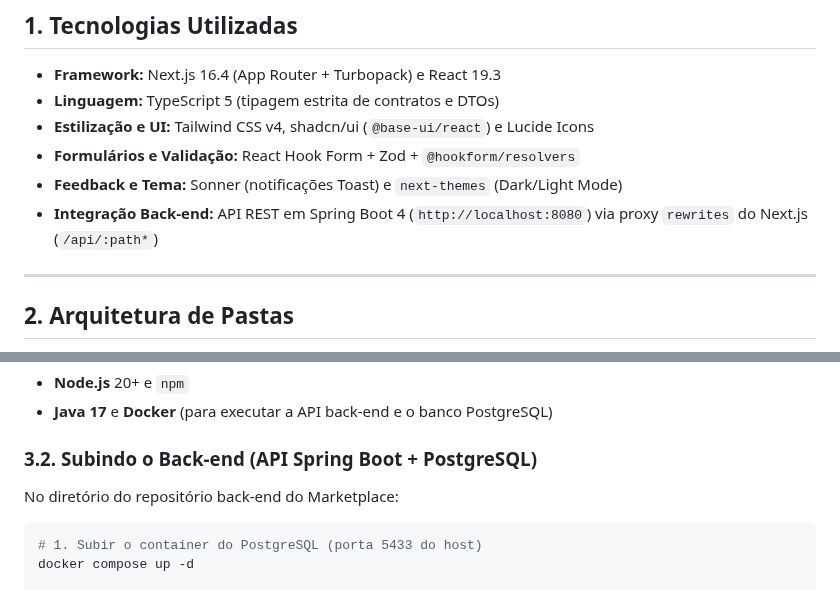
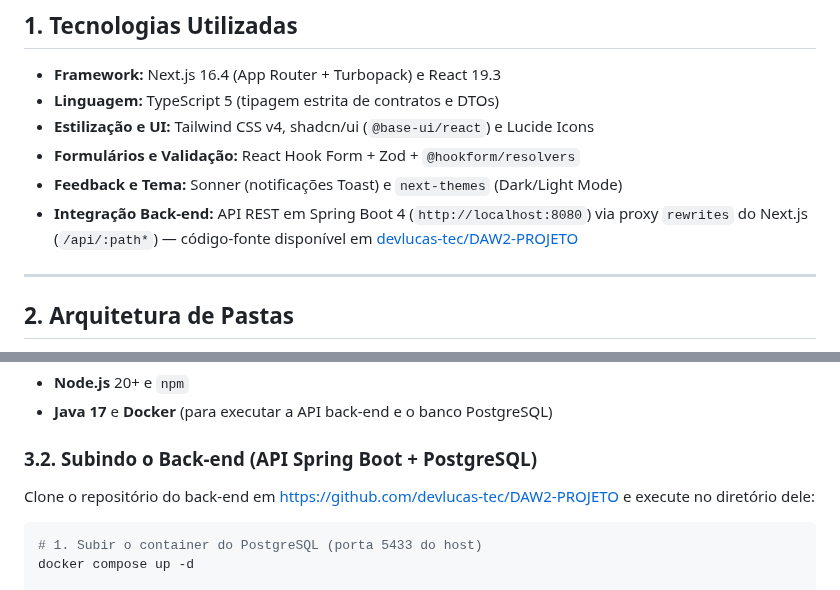
Before and after one commit to JoaoVictor-Lucena/DAW3-PROJETO, a Markdown page: README.md, 2 parts joined by grey strips. Rendered like a GitHub page.

````diff
--- a/README.md
+++ b/README.md
@@ -13,7 +20,7 @@ O sistema implementa o gerenciamento completo (**CRUD**) da entidade **Produto**
 - **Estilização e UI:** Tailwind CSS v4, shadcn/ui (`@base-ui/react`) e Lucide Icons
 - **Formulários e Validação:** React Hook Form + Zod + `@hookform/resolvers`
 - **Feedback e Tema:** Sonner (notificações Toast) e `next-themes` (Dark/Light Mode)
-- **Integração Back-end:** API REST em Spring Boot 4 (`http://localhost:8080`) via proxy `rewrites` do Next.js (`/api/:path*`)
+- **Integração Back-end:** API REST em Spring Boot 4 (`http://localhost:8080`) via proxy `rewrites` do Next.js (`/api/:path*`) — código-fonte disponível em [devlucas-tec/DAW2-PROJETO](https://github.com/devlucas-tec/DAW2-PROJETO)
 
 ---
 
@@ -67,7 +74,7 @@ src/
 - **Java 17** e **Docker** (para executar a API back-end e o banco PostgreSQL)
 
 ### 3.2. Subindo o Back-end (API Spring Boot + PostgreSQL)
-No diretório do repositório back-end do Marketplace:
+Clone o repositório do back-end em [https://github.com/devlucas-tec/DAW2-PROJETO](https://github.com/devlucas-tec/DAW2-PROJETO) e execute no diretório dele:
 
 ```bash
 # 1. Subir o container do PostgreSQL (porta 5433 do host)
````
Also changed, not shown: other parts of README.md (+13 -6 lines), DOCUMENTACAO.md (+13 -6 lines), docs/prints/01-login.png (added), docs/prints/02-listagem.png (added), docs/prints/03-novo-produto.png (added), docs/prints/04-detalhes.png (added), docs/prints/05-exclusao.png (added), docs/prints/06-mobile-dark.png (added).
